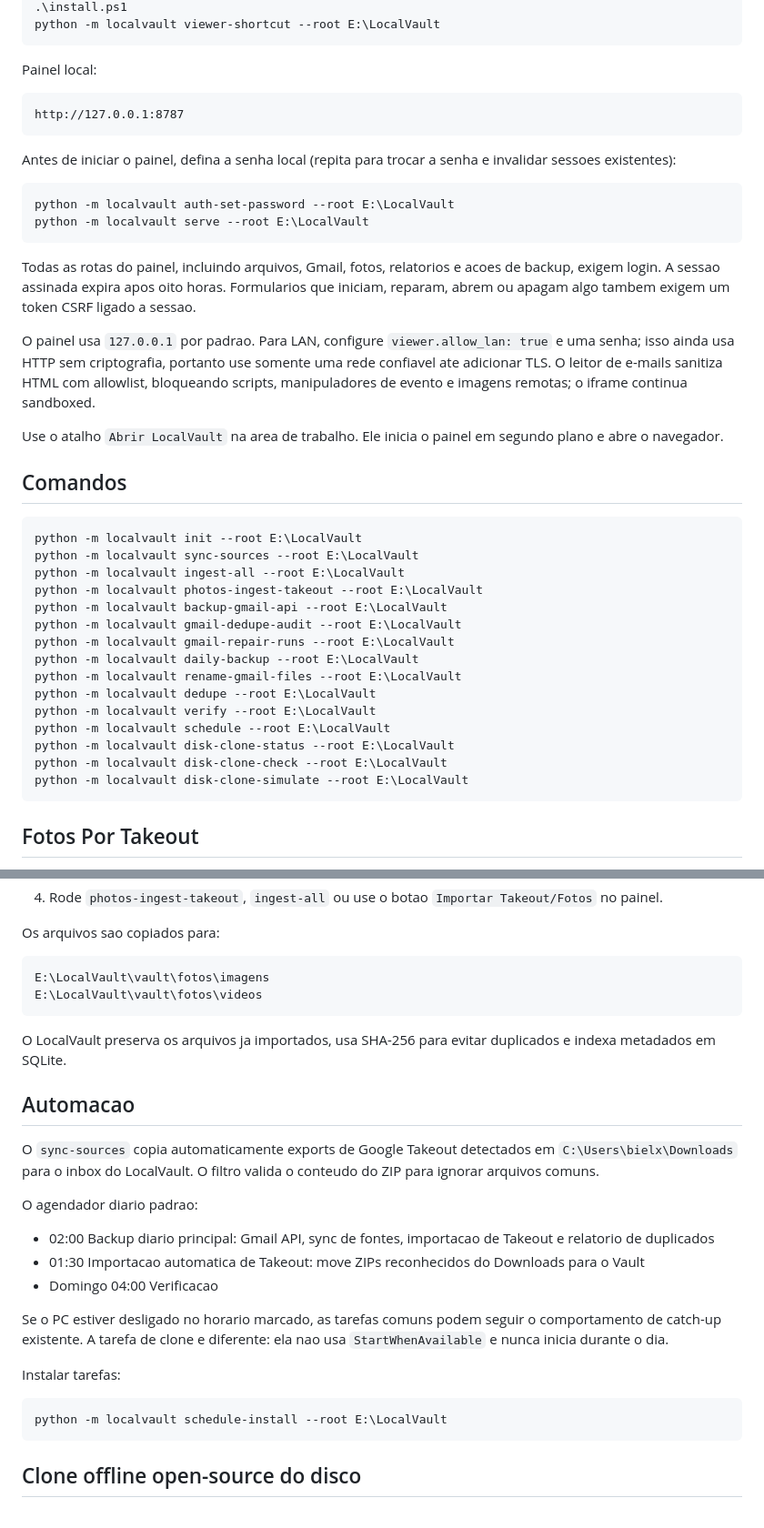
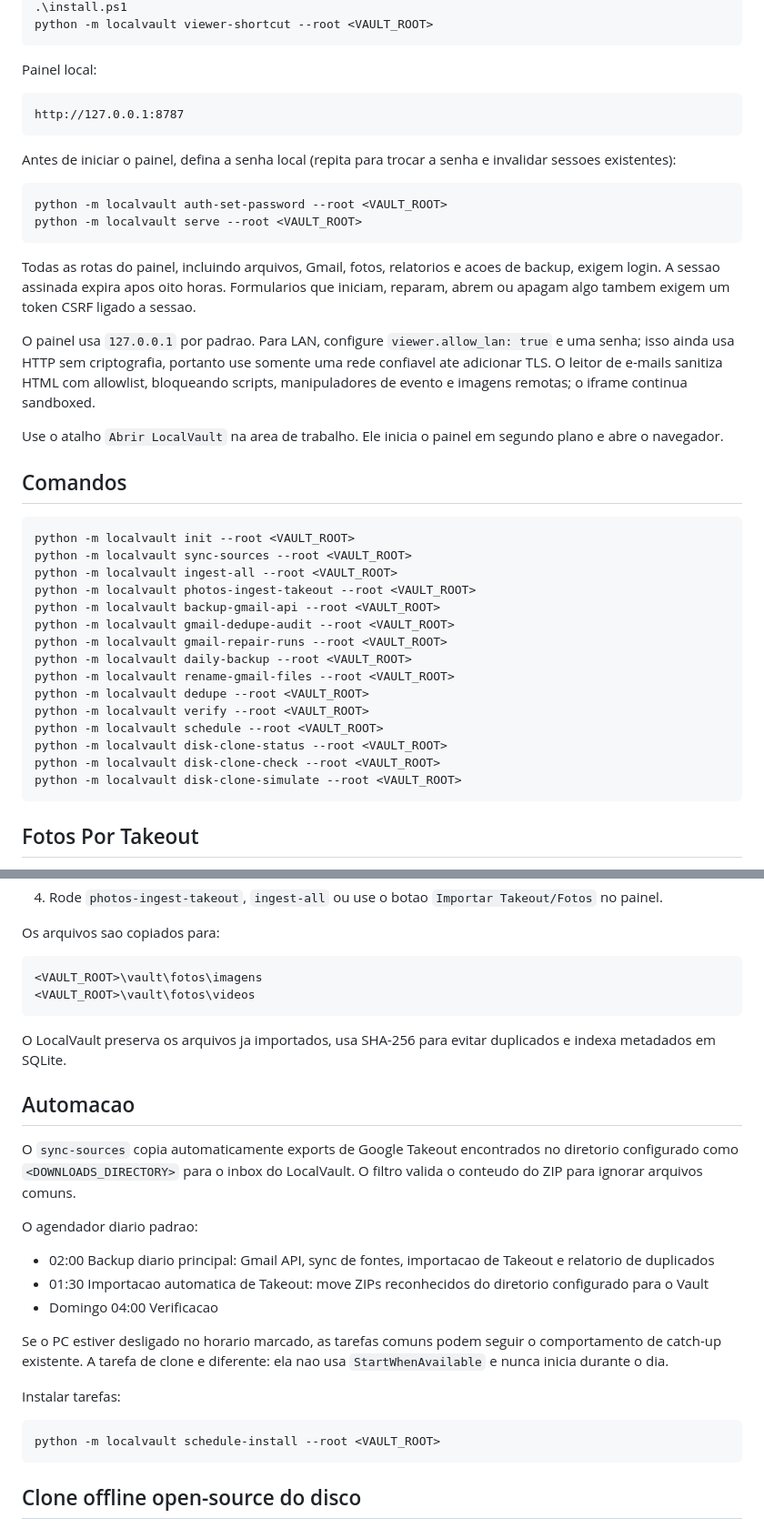
Before and after one commit to bielxdh3/L-vault, a Markdown page: README.md, 2 parts joined by grey strips. Shown at 91% size. Rendered like a GitHub page.

Commit message:
docs: neutralize local path examples

````diff
--- a/README.md
+++ b/README.md
@@ -15,5 +11,5 @@ cd E:\LocalVault
 .\install.ps1
-python -m localvault viewer-shortcut --root E:\LocalVault
+python -m localvault viewer-shortcut --root <VAULT_ROOT>
 ```
 
 Painel local:
@@ -25,8 +21,8 @@ http://127.0.0.1:8787
 Antes de iniciar o painel, defina a senha local (repita para trocar a senha e invalidar sessoes existentes):
 
 ```powershell
-python -m localvault auth-set-password --root E:\LocalVault
-python -m localvault serve --root E:\LocalVault
+python -m localvault auth-set-password --root <VAULT_ROOT>
+python -m localvault serve --root <VAULT_ROOT>
 ```
 
 Todas as rotas do painel, incluindo arquivos, Gmail, fotos, relatorios e acoes de backup, exigem login. A sessao assinada expira apos oito horas. Formularios que iniciam, reparam, abrem ou apagam algo tambem exigem um token CSRF ligado a sessao.
@@ -38,21 +34,21 @@ Use o atalho `Abrir LocalVault` na area de trabalho. Ele inicia o painel em segu
 ## Comandos
 
 ```powershell
-python -m localvault init --root E:\LocalVault
-python -m localvault sync-sources --root E:\LocalVault
-python -m localvault ingest-all --root E:\LocalVault
-python -m localvault photos-ingest-takeout --root E:\LocalVault
-python -m localvault backup-gmail-api --root E:\LocalVault
-python -m localvault gmail-dedupe-audit --root E:\LocalVault
-python -m localvault gmail-repair-runs --root E:\LocalVault
-python -m localvault daily-backup --root E:\LocalVault
-python -m localvault rename-gmail-files --root E:\LocalVault
-python -m localvault dedupe --root E:\LocalVault
-python -m localvault verify --root E:\LocalVault
-python -m localvault schedule --root E:\LocalVault
-python -m localvault disk-clone-status --root E:\LocalVault
-python -m localvault disk-clone-check --root E:\LocalVault
-python -m localvault disk-clone-simulate --root E:\LocalVault
+python -m localvault init --root <VAULT_ROOT>
+python -m localvault sync-sources --root <VAULT_ROOT>
+python -m localvault ingest-all --root <VAULT_ROOT>
+python -m localvault photos-ingest-takeout --root <VAULT_ROOT>
+python -m localvault backup-gmail-api --root <VAULT_ROOT>
+python -m localvault gmail-dedupe-audit --root <VAULT_ROOT>
+python -m localvault gmail-repair-runs --root <VAULT_ROOT>
+python -m localvault daily-backup --root <VAULT_ROOT>
+python -m localvault rename-gmail-files --root <VAULT_ROOT>
+python -m localvault dedupe --root <VAULT_ROOT>
+python -m localvault verify --root <VAULT_ROOT>
+python -m localvault schedule --root <VAULT_ROOT>
+python -m localvault disk-clone-status --root <VAULT_ROOT>
+python -m localvault disk-clone-check --root <VAULT_ROOT>
+python -m localvault disk-clone-simulate --root <VAULT_ROOT>
 ```
 
 ## Fotos Por Takeout
@@ -72,20 +68,20 @@ E:\LocalVault\inbox\google_takeout
 Os arquivos sao copiados para:
 
 ```text
-E:\LocalVault\vault\fotos\imagens
-E:\LocalVault\vault\fotos\videos
+<VAULT_ROOT>\vault\fotos\imagens
+<VAULT_ROOT>\vault\fotos\videos
 ```
 
 O LocalVault preserva os arquivos ja importados, usa SHA-256 para evitar duplicados e indexa metadados em SQLite.
 
 ## Automacao
 
-O `sync-sources` copia automaticamente exports de Google Takeout detectados em `C:\Users\bielx\Downloads` para o inbox do LocalVault. O filtro valida o conteudo do ZIP para ignorar arquivos comuns.
+O `sync-sources` copia automaticamente exports de Google Takeout encontrados no diretorio configurado como `<DOWNLOADS_DIRECTORY>` para o inbox do LocalVault. O filtro valida o conteudo do ZIP para ignorar arquivos comuns.
 
 O agendador diario padrao:
 
 - 02:00 Backup diario principal: Gmail API, sync de fontes, importacao de Takeout e relatorio de duplicados
-- 01:30 Importacao automatica de Takeout: move ZIPs reconhecidos do Downloads para o Vault
+- 01:30 Importacao automatica de Takeout: move ZIPs reconhecidos do diretorio configurado para o Vault
 - Domingo 04:00 Verificacao
 
 Se o PC estiver desligado no horario marcado, as tarefas comuns podem seguir o comportamento de catch-up existente. A tarefa de clone e diferente: ela nao usa `StartWhenAvailable` e nunca inicia durante o dia.
@@ -93,7 +89,7 @@ Se o PC estiver desligado no horario marcado, as tarefas comuns podem seguir o c
 Instalar tarefas:
 
 ```powershell
-python -m localvault schedule-install --root E:\LocalVault
+python -m localvault schedule-install --root <VAULT_ROOT>
 ```
 
 ## Clone offline open-source do disco
````
Also changed, not shown: other parts of README.md (+8 -12 lines).
